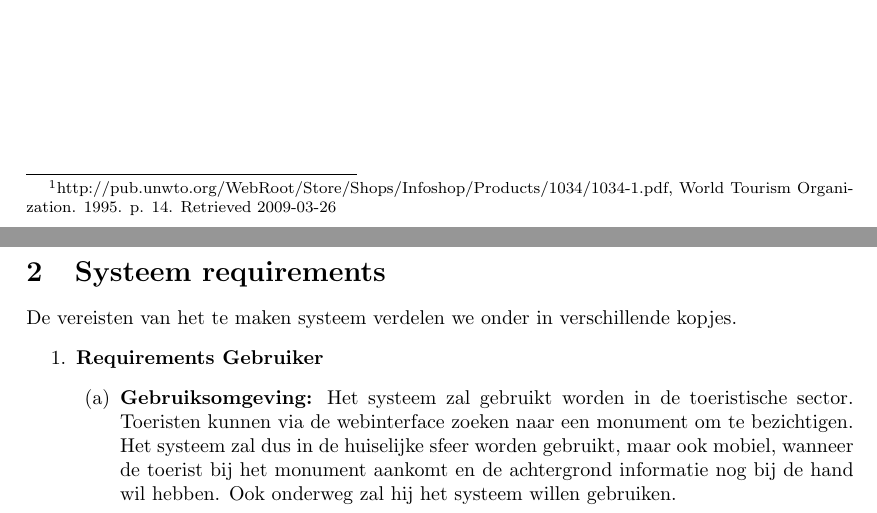
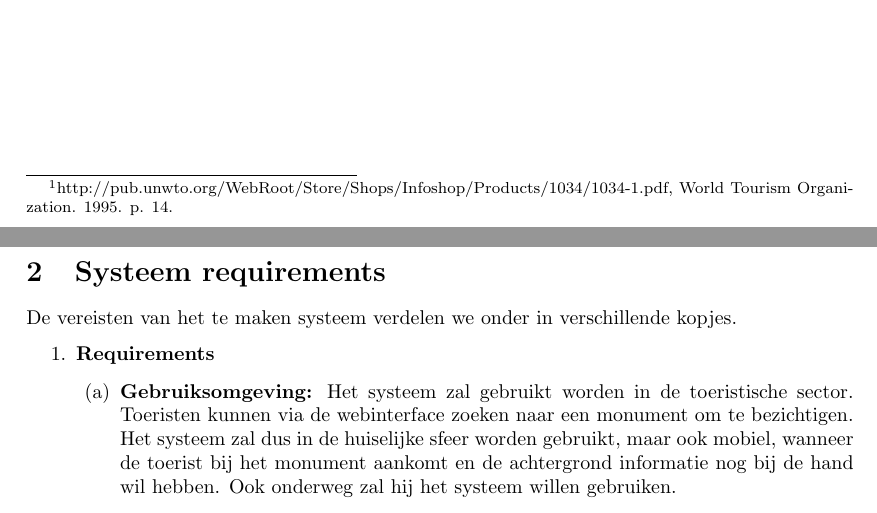
Before and after one commit to hermanbanken/Contextproject, a LaTeX document (reports/Requirements Analysis/requirements.tex): two parts of pages 1 and 2 of 4, joined at a grey line, cut so that both start at the same text. Compiled offline with pdfLaTeX.

Commit message:
final draft

```diff
--- a/reports/Requirements Analysis/requirements.tex
+++ b/reports/Requirements Analysis/requirements.tex
@@ -1,7 +1,7 @@
 \documentclass{article}
 \usepackage{graphicx}
 \usepackage{wrapfig}
-\usepackage[hmargin=3.5cm,vmargin=3.5cm]{geometry}
+\usepackage[hmargin=3.5cm,vmargin=3.0cm]{geometry}
 \begin{document}
 
 \title{TI2800 Contextproject - Cultural Heritage \\ Requirements Analysis}
@@ -18,14 +18,14 @@ Het systeem zal voorzien in informatie over en verbanden tussen monumenten, maar
 		\item{een monument gaan bezoeken en willen weten waar ze daarna wat kunnen eten of drinken.}
 		\item{een monument hebben bezocht en graag inspiratie willen opdoen over andere gerelateerde of soortgelijke monumenten.}
 \end{itemize}
-Volgens de World Tourism Organization is een toerist iemand "die reist naar plaatsen buiten zijn/haar gebruikelijk milieu, die niet meer dan \'e\'en jaar voor vrije tijd, zaken en andere doeleinden blijft en die niet beloond wordt voor zijn/haar activiteit ter plaatse".\footnote{http://pub.unwto.org/WebRoot/Store/Shops/Infoshop/Products/1034/1034-1.pdf, World Tourism Organization. 1995. p. 14. Retrieved 2009-03-26} \\
+Volgens de World Tourism Organization is een toerist iemand "die reist naar plaatsen buiten zijn/haar gebruikelijk milieu, die niet meer dan \'e\'en jaar voor vrije tijd, zaken en andere doeleinden blijft en die niet beloond wordt voor zijn/haar activiteit ter plaatse".\footnote{http://pub.unwto.org/WebRoot/Store/Shops/Infoshop/Products/1034/1034-1.pdf, World Tourism Organization. 1995. p. 14.} \\
 Het systeem zal voornamelijk worden toegespitst op toeristen, maar zal ook voor kenners, wetenschappers, scholen, studenten e.d. een interessante informatiebron worden. Naast toeristen, zullen ook zij het voor hen relevante deel van het systeem kunnen gebruiken.
 \clearpage
 \section{Systeem requirements}
 De vereisten van het te maken systeem verdelen we onder in verschillende kopjes.
 \begin{enumerate}
 
-	\item{\textbf{Requirements Gebruiker}}
+	\item{\textbf{Requirements}}
 	\begin{enumerate}
 		\item{\textbf{Gebruiksomgeving:}}
 		Het systeem zal gebruikt worden in de toeristische sector. Toeristen kunnen via de webinterface zoeken naar een monument om te bezichtigen. Het systeem zal dus in de huiselijke sfeer worden gebruikt, maar ook mobiel, wanneer de toerist bij het monument aankomt en de achtergrond informatie nog bij de hand wil hebben. Ook onderweg zal hij het systeem willen gebruiken.
```
Also changed, not shown: reports/Requirements Analysis/requirements.tex (3 more changed lines). Lines whose indentation alone changed are shown as unchanged.
